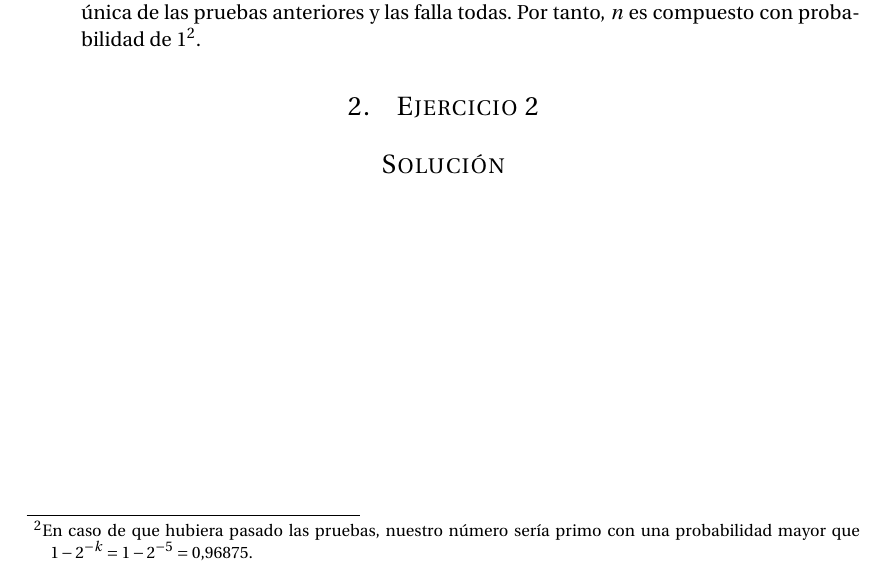
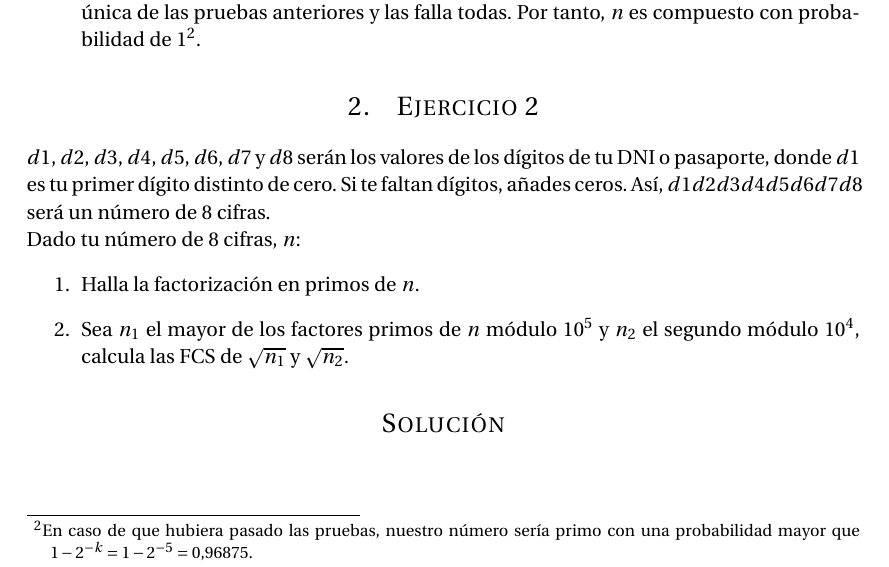
Before and after one commit to oxcar103/Practicas-TNC, a LaTeX document (Memoria.tex, which reads Ejercicio2.tex): part of page 6 of 6, cut so that both start at the same text. Compiled offline with pdfLaTeX.

Commit message:
Copiado enunciado

```diff
--- a/Ejercicio2.tex
+++ b/Ejercicio2.tex
@@ -1 +1,12 @@
+	$d1$, $d2$, $d3$, $d4$, $d5$, $d6$, $d7$ y $d8$ serán los valores de los dígitos de tu DNI o pasaporte, donde
+	$d1$ es tu primer dígito distinto de cero. Si te faltan dígitos, añades ceros. Así, $d1d2d3d4d5d6d7d8$ será
+	un número de 8 cifras.
+
+	Dado tu número de 8 cifras, $n$:
+	\begin{enumerate}
+		\item Halla la factorización en primos de $n$.
+		\item Sea $n_1$ el mayor de los factores primos de $n$ módulo $10^5$ y $n_2$ el segundo módulo $10^4$,
+		calcula las FCS de $\sqrt{n_1}$ y $\sqrt{n_2}$.
+	\end{enumerate}
+
 \section*{Solución}
```
